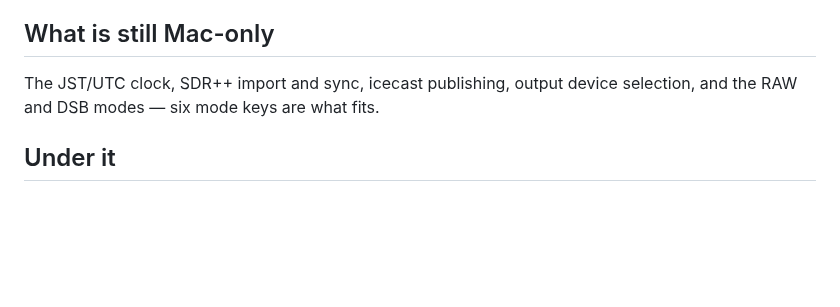
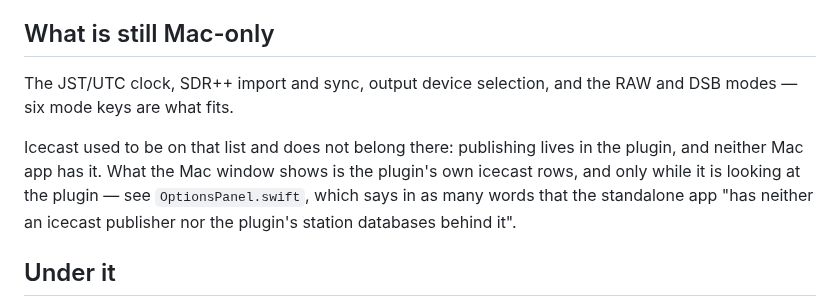
Before and after one commit to soresore19xx/deck-rx, a Markdown page: docs/ipad.md, the part around the change. Drawn GitHub-style; blank space fills up the shorter version.

Commit message:
docs(ipad): icecast was never Mac-only, it is plugin-only
The "what is still Mac-only" list named icecast publishing, which neither Mac
app has. Publishing lives in the plugin; the Mac window shows the plugin's
icecast rows, and only while it is looking at the plugin. OptionsPanel.swift
already said so at the point where it decides whether to draw them.

Co-Authored-By: Claude Opus 5 (1M context) <noreply@anthropic.com>

```diff
--- a/docs/ipad.md
+++ b/docs/ipad.md
@@ -125,8 +125,14 @@ be added alongside it.
 
 ## What is still Mac-only
 
-The JST/UTC clock, SDR++ import and sync, icecast publishing, output device
-selection, and the RAW and DSB modes — six mode keys are what fits.
+The JST/UTC clock, SDR++ import and sync, output device selection, and the RAW
+and DSB modes — six mode keys are what fits.
+
+Icecast used to be on that list and does not belong there: publishing lives in
+the plugin, and neither Mac app has it. What the Mac window shows is the
+plugin's own icecast rows, and only while it is looking at the plugin — see
+`OptionsPanel.swift`, which says in as many words that the standalone app "has
+neither an icecast publisher nor the plugin's station databases behind it".
 
 ## Under it
 
```
